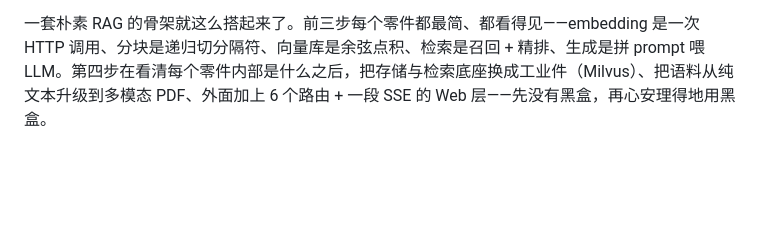
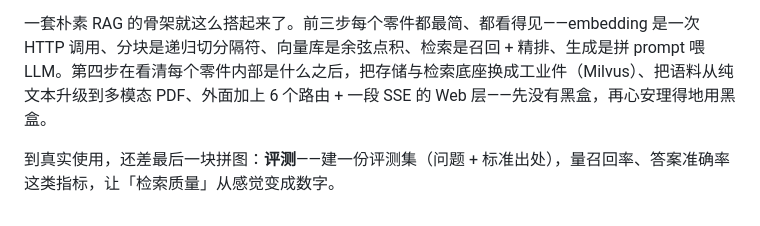
Before and after one commit to alicexl/Mini-RAG, a Markdown page: step4_app/README.md, the part around the change. GitHub-like rendering; blank space fills up the shorter version.

Commit message:
docs: step4 §3 收尾补评测展望（口播对照驱动）
口播即兴讲的「真实使用要建评测集、量召回率/准确率」是好收尾，回填进讲稿；
口播把 4 个表格 chunk 说成 10 个属口误，README 数字为准不动。

Co-Authored-By: Claude <noreply@anthropic.com>

```diff
--- a/step4_app/README.md
+++ b/step4_app/README.md
@@ -305,3 +305,5 @@ data: {}
 4. **聊天界面 + 工程底座 + 多模态**（本 step）：Flask 手写 Web 层，SSE 流式 + 文档上传；检索底座从手搓三件套换成 Milvus Lite；PDF 直接入库，正文/表格/图片三种模态同一检索空间。
 
 一套朴素 RAG 的骨架就这么搭起来了。前三步每个零件都最简、都看得见——embedding 是一次 HTTP 调用、分块是递归切分隔符、向量库是余弦点积、检索是召回 + 精排、生成是拼 prompt 喂 LLM。第四步在看清每个零件内部是什么之后，把存储与检索底座换成工业件（Milvus）、把语料从纯文本升级到多模态 PDF、外面加上 6 个路由 + 一段 SSE 的 Web 层——先没有黑盒，再心安理得地用黑盒。
+
+到真实使用，还差最后一块拼图：**评测**——建一份评测集（问题 + 标准出处），量召回率、答案准确率这类指标，让「检索质量」从感觉变成数字。
```
